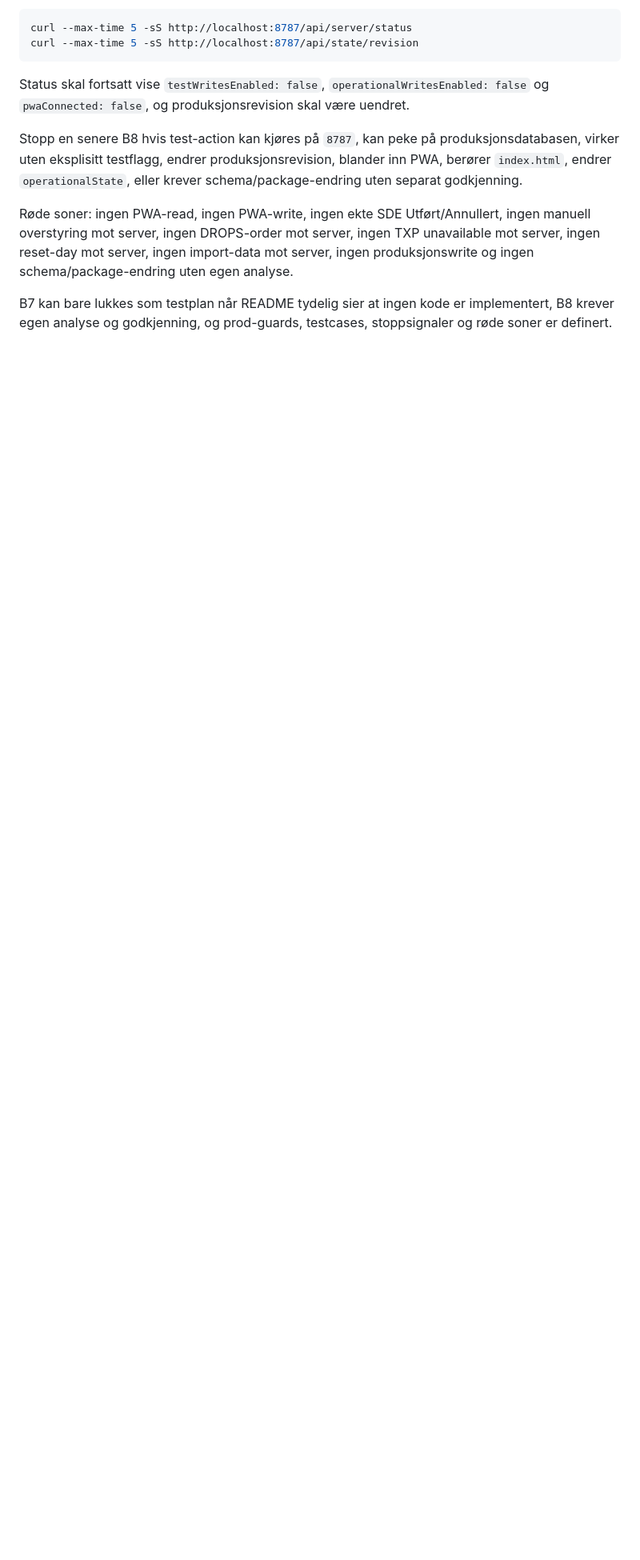
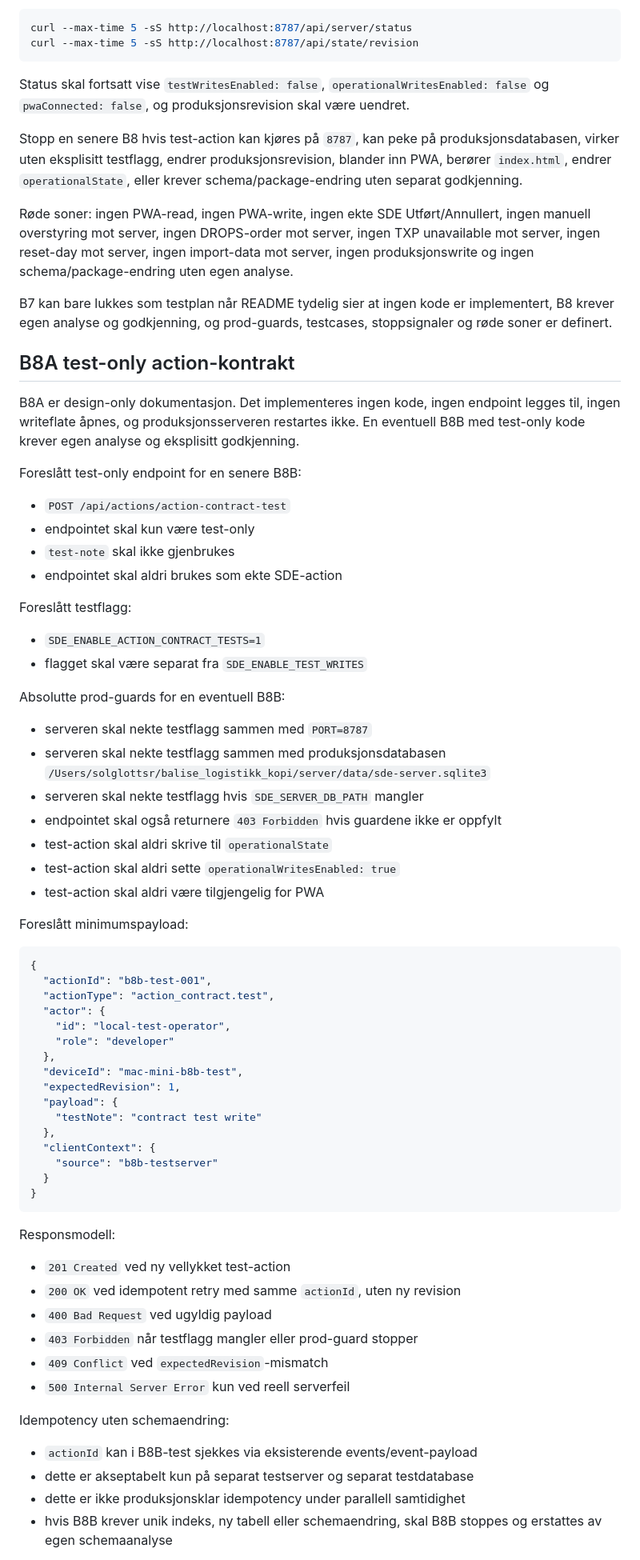
Before and after one commit to oyvindsolglott-droid/balise_logistikk_kopi, a Markdown page: server/README.md, the part around one of its changes. Shown at 80% size. Drawn GitHub-style; blank space fills up the shorter version.

Commit message:
Dokumenter B8A test-only action-kontrakt

````diff
--- a/server/README.md
+++ b/server/README.md
@@ -319,3 +319,70 @@ B7 kan bare lukkes som testplan når README tydelig sier at ingen kode er
 implementert, B8 krever egen analyse og godkjenning, og prod-guards, testcases,
 stoppsignaler og røde soner er definert.
 
+## B8A test-only action-kontrakt
+
+B8A er design-only dokumentasjon. Det implementeres ingen kode, ingen endpoint
+legges til, ingen writeflate åpnes, og produksjonsserveren restartes ikke. En
+eventuell B8B med test-only kode krever egen analyse og eksplisitt godkjenning.
+
+Foreslått test-only endpoint for en senere B8B:
+
+- `POST /api/actions/action-contract-test`
+- endpointet skal kun være test-only
+- `test-note` skal ikke gjenbrukes
+- endpointet skal aldri brukes som ekte SDE-action
+
+Foreslått testflagg:
+
+- `SDE_ENABLE_ACTION_CONTRACT_TESTS=1`
+- flagget skal være separat fra `SDE_ENABLE_TEST_WRITES`
+
+Absolutte prod-guards for en eventuell B8B:
+
+- serveren skal nekte testflagg sammen med `PORT=8787`
+- serveren skal nekte testflagg sammen med produksjonsdatabasen
+  `/Users/solglottsr/balise_logistikk_kopi/server/data/sde-server.sqlite3`
+- serveren skal nekte testflagg hvis `SDE_SERVER_DB_PATH` mangler
+- endpointet skal også returnere `403 Forbidden` hvis guardene ikke er oppfylt
+- test-action skal aldri skrive til `operationalState`
+- test-action skal aldri sette `operationalWritesEnabled: true`
+- test-action skal aldri være tilgjengelig for PWA
+
+Foreslått minimumspayload:
+
+```json
+{
+  "actionId": "b8b-test-001",
+  "actionType": "action_contract.test",
+  "actor": {
+    "id": "local-test-operator",
+    "role": "developer"
+  },
+  "deviceId": "mac-mini-b8b-test",
+  "expectedRevision": 1,
+  "payload": {
+    "testNote": "contract test write"
+  },
+  "clientContext": {
+    "source": "b8b-testserver"
+  }
+}
+```
+
+Responsmodell:
+
+- `201 Created` ved ny vellykket test-action
+- `200 OK` ved idempotent retry med samme `actionId`, uten ny revision
+- `400 Bad Request` ved ugyldig payload
+- `403 Forbidden` når testflagg mangler eller prod-guard stopper
+- `409 Conflict` ved `expectedRevision`-mismatch
+- `500 Internal Server Error` kun ved reell serverfeil
+
+Idempotency uten schemaendring:
+
+- `actionId` kan i B8B-test sjekkes via eksisterende events/event-payload
+- dette er akseptabelt kun på separat testserver og separat testdatabase
+- dette er ikke produksjonsklar idempotency under parallell samtidighet
+- hvis B8B krever unik indeks, ny tabell eller schemaendring, skal B8B stoppes
+  og erstattes av egen schemaanalyse
+
````
Also changed, not shown: other parts of server/README.md (+51 -0 lines).
